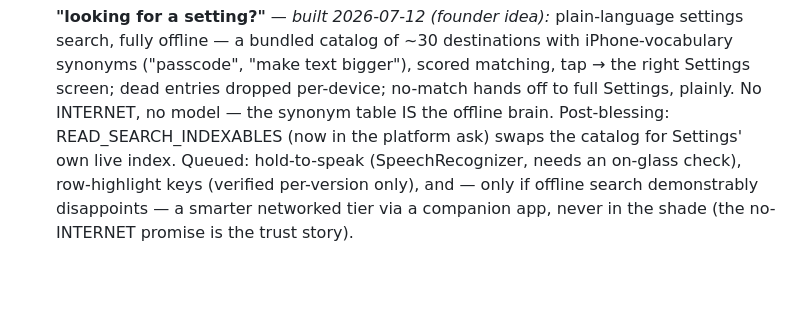
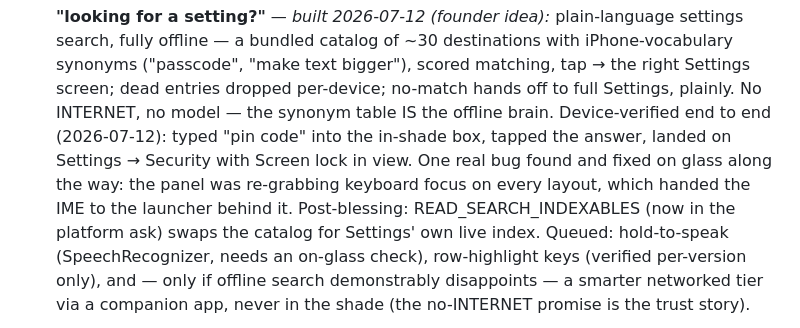
Before and after one commit to a12k-a2b/daylight-computing-club-community-hub, a Markdown page: shade/ROADMAP.md, the part around the change. Drawn GitHub-style; blank space fills up the shorter version.

Commit message:
shade: search v1 device-verified — plain words to the right screen
Co-Authored-By: Claude Fable 5 <noreply@anthropic.com>

```diff
--- a/shade/ROADMAP.md
+++ b/shade/ROADMAP.md
@@ -112,7 +112,12 @@ marked *needs blessing* lights up in the same APK the day it lands.
       "make text bigger"), scored matching, tap → the right Settings
       screen; dead entries dropped per-device; no-match hands off to
       full Settings, plainly. No INTERNET, no model — the synonym table
-      IS the offline brain. Post-blessing: READ_SEARCH_INDEXABLES (now
+      IS the offline brain. Device-verified end to end (2026-07-12):
+      typed "pin code" into the in-shade box, tapped the answer, landed
+      on Settings → Security with Screen lock in view. One real bug
+      found and fixed on glass along the way: the panel was re-grabbing
+      keyboard focus on every layout, which handed the IME to the
+      launcher behind it. Post-blessing: READ_SEARCH_INDEXABLES (now
       in the platform ask) swaps the catalog for Settings' own live
       index. Queued: hold-to-speak (SpeechRecognizer, needs an on-glass
       check), row-highlight keys (verified per-version only), and — only
```
